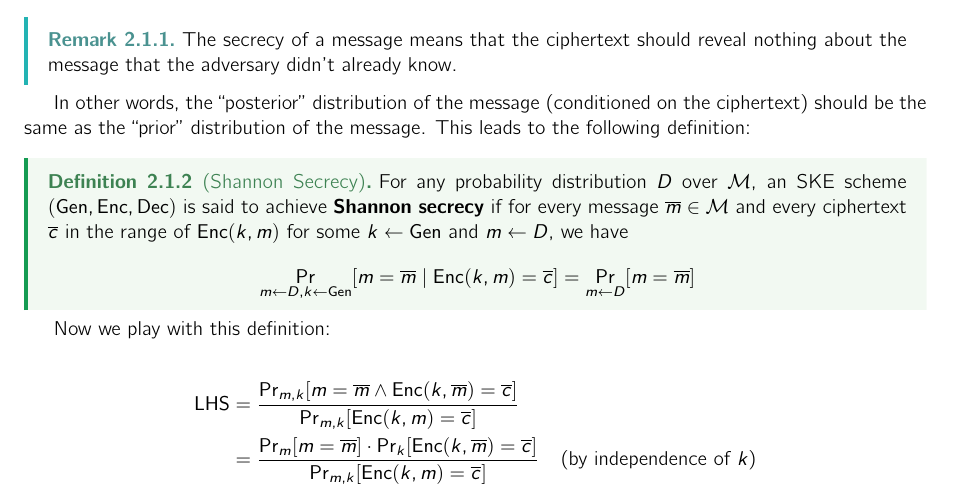
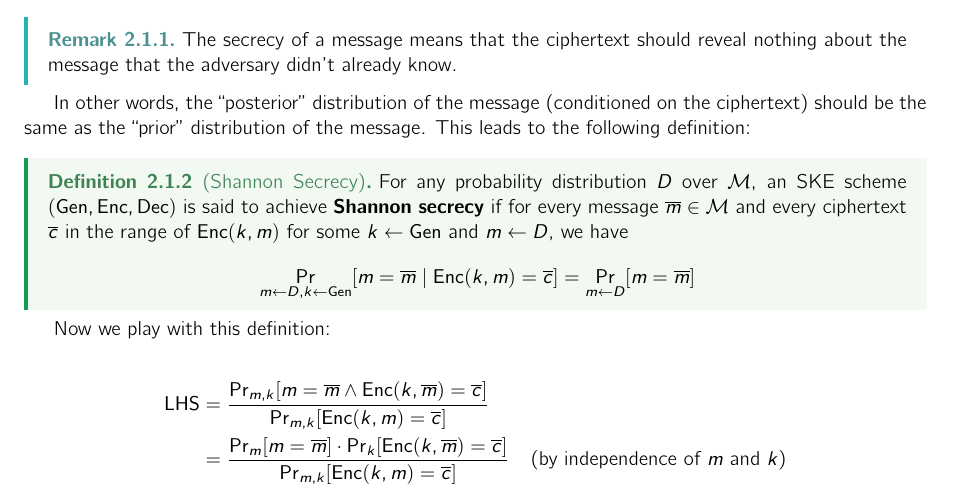
Before and after one commit to mQzLjP/CSE575-AdvancedCryptography, a LaTeX thesis (note/src/main.tex, which reads note/src/lectures/02.tex): part of page 7 of 12, cut so that both start at the same text. Compiled offline with pdfLaTeX.

Commit message:
fix: independence

```diff
--- a/note/src/lectures/02.tex
+++ b/note/src/lectures/02.tex
@@ -33,8 +33,8 @@ Now we play with this definition:
 
 \begin{align*}
 	% \LHS &= \Pr_{m\gets D, k \gets \Gen}[m = \overline{m} \mid \Enc(k,m) = \overline{c}] \\
-    \LHS   &= \frac{\Pr_{m, k}[m = \overline{m} \wedge \Enc(k,\overline{m}) = \overline{c}]}{\Pr_{m, k}[\Enc(k,m) = \overline{c}]} \\
-       &= \frac{\Pr_{m}[m = \overline{m}] \cdot \Pr_{k}[\Enc(k,\overline{m}) = \overline{c}]}{\Pr_{m,k}[\Enc(k,m) = \overline{c}]} \quad \text{(by independence of $k$)} \\
+	\LHS & = \frac{\Pr_{m, k}[m = \overline{m} \wedge \Enc(k,\overline{m}) = \overline{c}]}{\Pr_{m, k}[\Enc(k,m) = \overline{c}]}                                                   \\
+	     & = \frac{\Pr_{m}[m = \overline{m}] \cdot \Pr_{k}[\Enc(k,\overline{m}) = \overline{c}]}{\Pr_{m,k}[\Enc(k,m) = \overline{c}]} \quad \text{(by independence of $m$ and $k$)} \\
 	% \RHS &= \Pr_{m}[m = \overline{m}]
 \end{align*}
 To let $\LHS = \RHS$, we need
```
Lines whose indentation alone changed are shown as unchanged.
